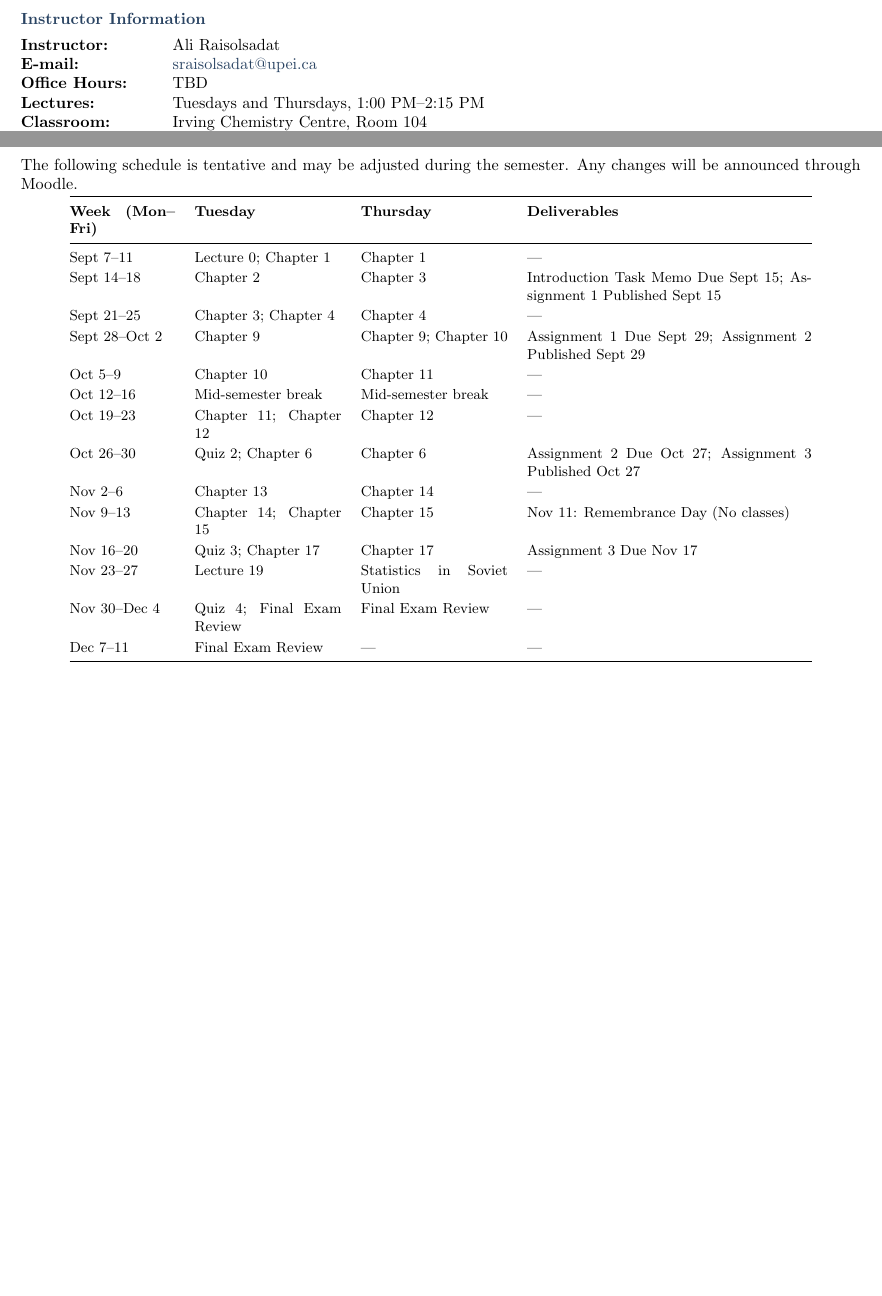
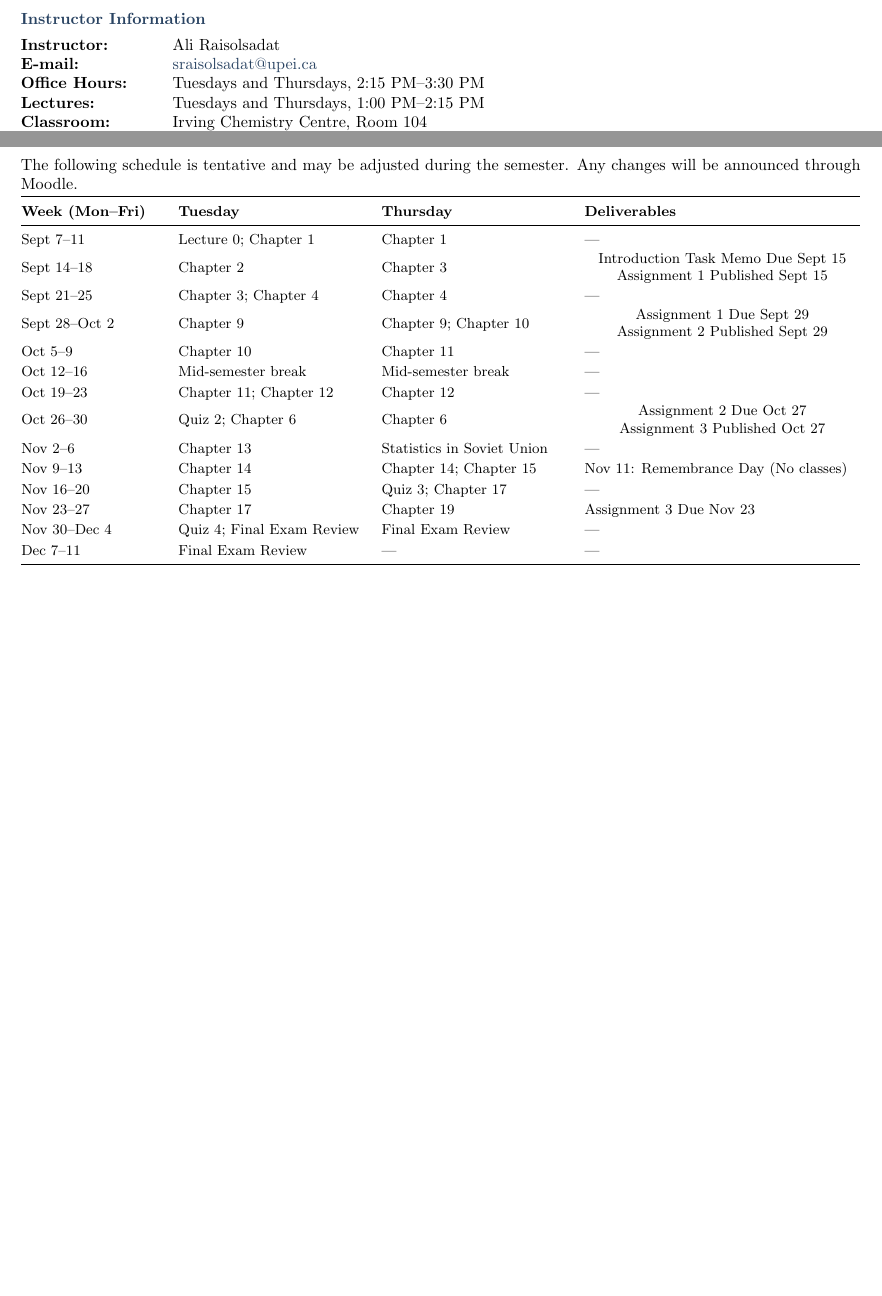
Before and after one commit to Ali-Raisolsadat/Ali-Raisolsadat.github.io, a LaTeX document (course material/stat1210/stat1210-lectures/chapter 0/stat1210-syllabus.tex): two parts of pages 1 and 3 of 3, joined at a grey line, cut so that both start at the same text. Compiled offline with pdfLaTeX.

Commit message:
udpated syllabus.

```diff
--- a/course material/stat1210/stat1210-lectures/chapter 0/stat1210-syllabus.tex
+++ b/course material/stat1210/stat1210-lectures/chapter 0/stat1210-syllabus.tex
@@ -14,6 +14,7 @@
 \usepackage{hyperref}
 \usepackage{titlesec}
 \usepackage{parskip}
+\usepackage{makecell}
 
 %------------------------------------------------------------
 % Colours and links
@@ -95,7 +96,7 @@ School of Mathematical and Computational Sciences
 \begin{tabular}{@{}>{\bfseries}l l@{}}
 Instructor: & Ali Raisolsadat \\
 E-mail: & \href{mailto:sraisolsadat@upei.ca}{sraisolsadat@upei.ca} \\
-Office Hours: & TBD \\
+Office Hours: & Tuesdays and Thursdays, 2:15 PM--3:30 PM \\
 Lectures: & Tuesdays and Thursdays, 1:00 PM--2:15 PM \\
 Classroom: & Irving Chemistry Centre, Room 104 \\
 Course Website: & \url{https://ali-raisolsadat.github.io/courses}
@@ -265,7 +266,7 @@ The following schedule is tentative and may be adjusted during the semester. Any
 \small
 \renewcommand{\arraystretch}{1.15}
 
-\begin{tabular}{@{}p{2.3cm}p{3.2cm}p{3.2cm}p{6.2cm}@{}}
+\begin{tabular}{@{}p{3cm}p{4cm}p{4cm}p{6cm}@{}}
 \toprule
 \textbf{Week (Mon--Fri)} &
 \textbf{Tuesday} &
@@ -311,27 +312,27 @@ Chapter 12 &
 Oct 26--30 &
 Quiz 2; Chapter 6 &
 Chapter 6 &
-Assignment 2 Due Oct 27; Assignment 3 Published Oct 27 \\
+\makecell{Assignment 2 Due Oct 27 \\ Assignment 3 Published Oct 27}  \\
 
 Nov 2--6 &
 Chapter 13 &
-Chapter 14 &
+Statistics in Soviet Union &
 --- \\
 
 Nov 9--13 &
-Chapter 14; Chapter 15 &
-Chapter 15 &
+Chapter 14 &
+Chapter 14; Chapter 15&
 Nov 11: Remembrance Day (No classes) \\
 
 Nov 16--20 &
-Quiz 3; Chapter 17 &
-Chapter 17 &
-Assignment 3 Due Nov 17 \\
+Chapter 15&
+Quiz 3; Chapter 17&
+---\\
 
 Nov 23--27 &
-Lecture 19 &
-Statistics in Soviet Union &
---- \\
+Chapter  17 &
+Chapter 19 &
+Assignment 3 Due Nov 23  \\
 
 Nov 30--Dec 4 &
 Quiz 4; Final Exam Review &
```
Also changed, not shown: course material/stat1210/stat1210-lectures/chapter 0/stat1210-syllabus.pdf, course material/stat1210/stat1210-lectures/chapter 0/stat1210-syllabus.tex (4 more changed lines).
